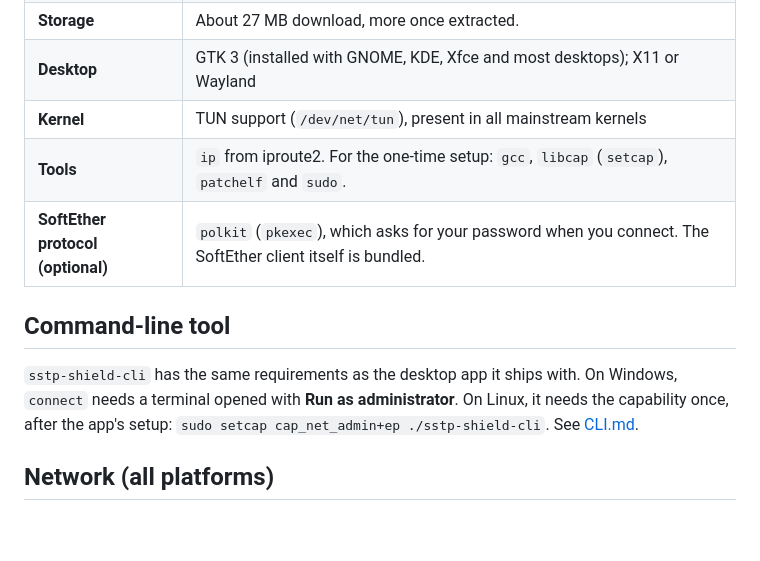
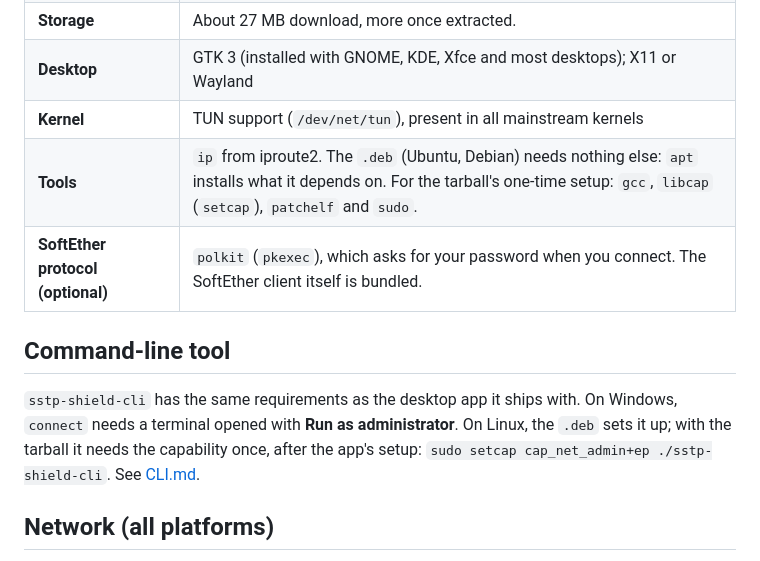
Before and after one commit to sstp-pinger/sstp_shield_releases, a Markdown page: REQUIREMENTS.md, the part around the change. GitHub-like rendering; blank space fills up the shorter version.

```diff
--- a/REQUIREMENTS.md
+++ b/REQUIREMENTS.md
@@ -34,15 +34,16 @@ The installer (`sstp-shield-setup-x64.exe`) is not code-signed yet, so Windows S
 | **Storage** | About 27 MB download, more once extracted. |
 | **Desktop** | GTK 3 (installed with GNOME, KDE, Xfce and most desktops); X11 or Wayland |
 | **Kernel** | TUN support (`/dev/net/tun`), present in all mainstream kernels |
-| **Tools** | `ip` from iproute2. For the one-time setup: `gcc`, `libcap` (`setcap`), `patchelf` and `sudo`. |
+| **Tools** | `ip` from iproute2. The `.deb` (Ubuntu, Debian) needs nothing else: `apt` installs what it depends on. For the tarball's one-time setup: `gcc`, `libcap` (`setcap`), `patchelf` and `sudo`. |
 | **SoftEther protocol (optional)** | `polkit` (`pkexec`), which asks for your password when you connect. The SoftEther client itself is bundled. |
 
 ## Command-line tool
 
 `sstp-shield-cli` has the same requirements as the desktop app it ships with.
 On Windows, `connect` needs a terminal opened with **Run as administrator**. On
-Linux, it needs the capability once, after the app's setup:
-`sudo setcap cap_net_admin+ep ./sstp-shield-cli`. See [CLI.md](CLI.md).
+Linux, the `.deb` sets it up; with the tarball it needs the capability once,
+after the app's setup: `sudo setcap cap_net_admin+ep ./sstp-shield-cli`. See
+[CLI.md](CLI.md).
 
 ## Network (all platforms)
 
```
Also changed, not shown: CLI.md (+4 -2 lines), README.md (+24 -10 lines).
